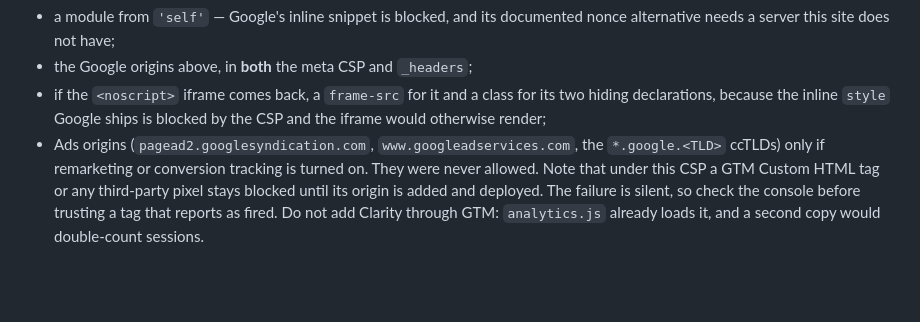
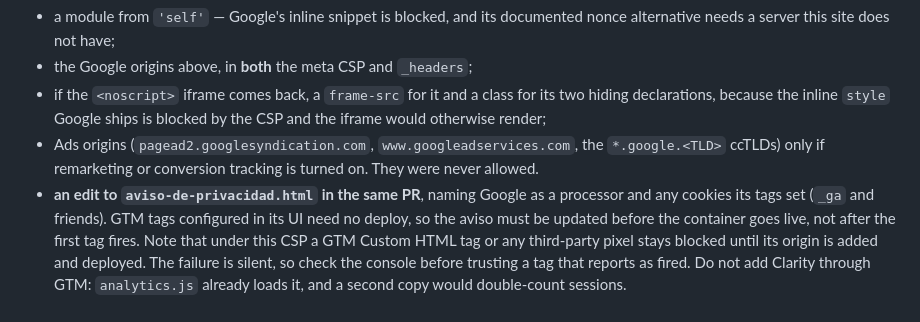
Before and after one commit to MiguelBriseno/masolutions, a Markdown page: CLAUDE.md, the part around the change. GitHub-like rendering; blank space fills up the shorter version.

Commit message:
docs: re-adding GTM must update the aviso de privacidad
Co-Authored-By: Claude Opus 5.5 <noreply@anthropic.com>

```diff
--- a/CLAUDE.md
+++ b/CLAUDE.md
@@ -339,7 +339,11 @@ way, and all of it is in git history (`git log -- js/components/gtm.js`):
   blocked by the CSP and the iframe would otherwise render;
 - Ads origins (`pagead2.googlesyndication.com`, `www.googleadservices.com`,
   the `*.google.<TLD>` ccTLDs) only if remarketing or conversion tracking is
-  turned on. They were never allowed. Note that under
+  turned on. They were never allowed.
+- **an edit to `aviso-de-privacidad.html` in the same PR**, naming Google as a
+  processor and any cookies its tags set (`_ga` and friends). GTM tags
+  configured in its UI need no deploy, so the aviso must be updated before the
+  container goes live, not after the first tag fires. Note that under
 this CSP a GTM Custom HTML tag or any third-party pixel stays blocked until its
 origin is added and deployed. The failure is silent, so check the console
 before trusting a tag that reports as fired. Do not add Clarity through GTM:
```
